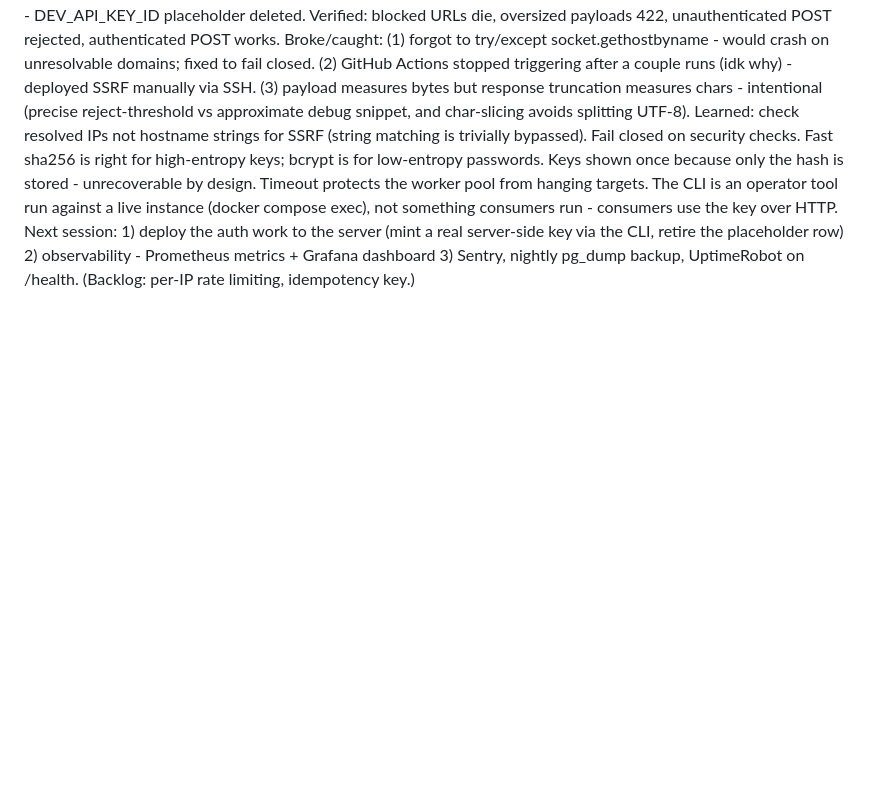
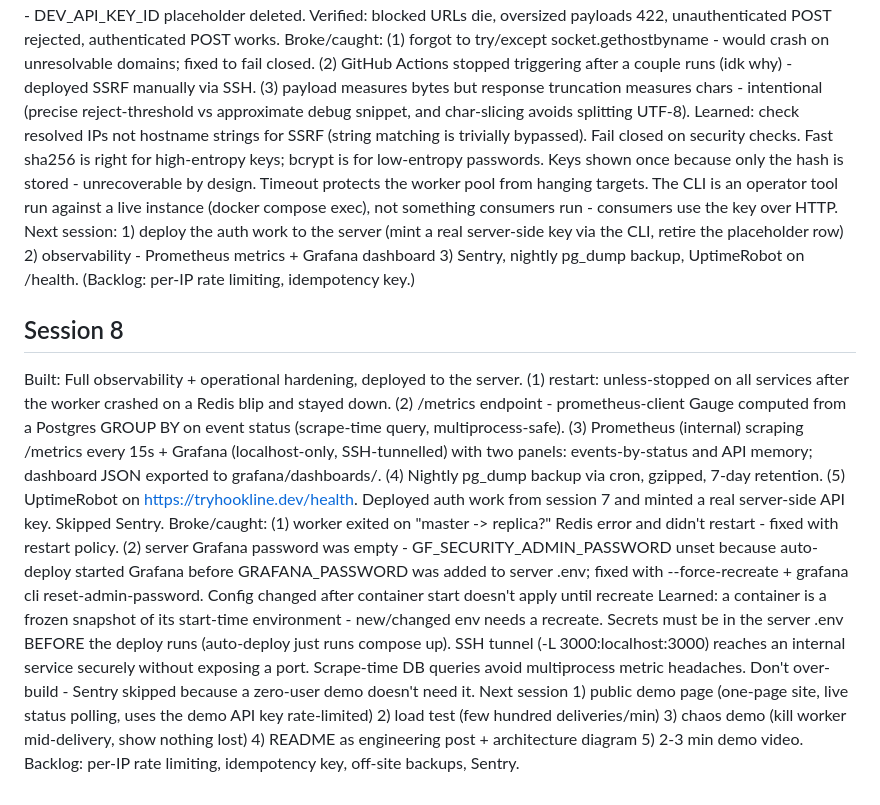
Before and after one commit to tktony/hookline, a Markdown page: docs/DEVLOG.md, the part around the change. Rendered like a GitHub page; blank space fills up the shorter version.

```diff
--- a/docs/DEVLOG.md
+++ b/docs/DEVLOG.md
@@ -82,3 +82,21 @@ Next session:
     1) deploy the auth work to the server (mint a real server-side key via the CLI, retire the placeholder row)
     2) observability - Prometheus metrics + Grafana dashboard
     3) Sentry, nightly pg_dump backup, UptimeRobot on /health. (Backlog: per-IP rate limiting, idempotency key.)
+
+## Session 8
+Built: Full observability + operational hardening, deployed to the server.
+    (1) restart: unless-stopped on all services after the worker crashed on a Redis blip and stayed down.
+    (2) /metrics endpoint - prometheus-client Gauge computed from a Postgres GROUP BY on event status (scrape-time query, multiprocess-safe).
+    (3) Prometheus (internal) scraping /metrics every 15s + Grafana (localhost-only, SSH-tunnelled) with two panels: events-by-status and API memory; dashboard JSON exported to grafana/dashboards/.
+    (4) Nightly pg_dump backup via cron, gzipped, 7-day retention.
+    (5) UptimeRobot on https://tryhookline.dev/health. Deployed auth work from session 7 and minted a real server-side API key. Skipped Sentry.
+Broke/caught:
+    (1) worker exited on "master -> replica?" Redis error and didn't restart - fixed with restart policy.
+    (2) server Grafana password was empty - GF_SECURITY_ADMIN_PASSWORD unset because auto-deploy started Grafana before GRAFANA_PASSWORD was added to server .env; fixed with --force-recreate + grafana cli reset-admin-password. Config changed after container start doesn't apply until recreate
+Learned: a container is a frozen snapshot of its start-time environment - new/changed env needs a recreate. Secrets must be in the server .env BEFORE the deploy runs (auto-deploy just runs compose up). SSH tunnel (-L 3000:localhost:3000) reaches an internal service securely without exposing a port. Scrape-time DB queries avoid multiprocess metric headaches. Don't over-build - Sentry skipped because a zero-user demo doesn't need it.
+Next session
+    1) public demo page (one-page site, live status polling, uses the demo API key rate-limited)
+    2) load test (few hundred deliveries/min)
+    3) chaos demo (kill worker mid-delivery, show nothing lost)
+    4) README as engineering post + architecture diagram
+    5) 2-3 min demo video. Backlog: per-IP rate limiting, idempotency key, off-site backups, Sentry.
```
Also changed, not shown: docs/decisions.md (+22 -0 lines).
